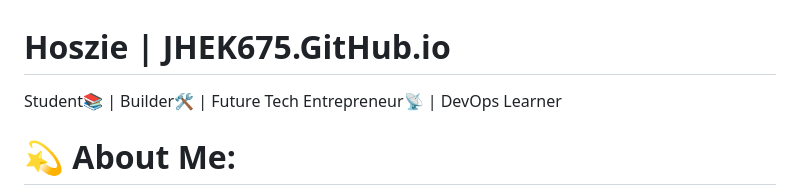
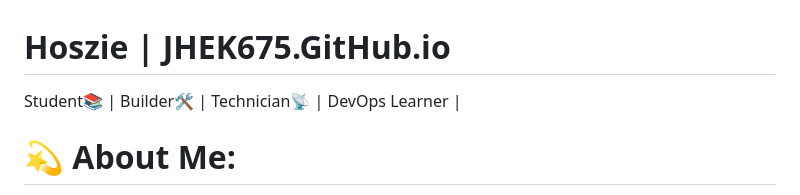
Before and after one commit to JHEK675/JHEK675.github.io, a Markdown page: README.md, the part around the change. GitHub-like rendering.

Commit message:
Final commit to this repository

```diff
--- a/README.md
+++ b/README.md
@@ -1,6 +1,6 @@
 # Hoszie | JHEK675.GitHub.io
 
-Student📚 | Builder🛠 | Future Tech Entrepreneur📡 | DevOps Learner
+Student📚 | Builder🛠 | Technician📡 | DevOps Learner |
 
 # 💫 About Me:
 🎓 Certified Technician in Telecommunication Systems<br>--> Electronic Communication🛠<br>--> Communication Systems and Digital Networks📨<br>--> Radio📡
```
